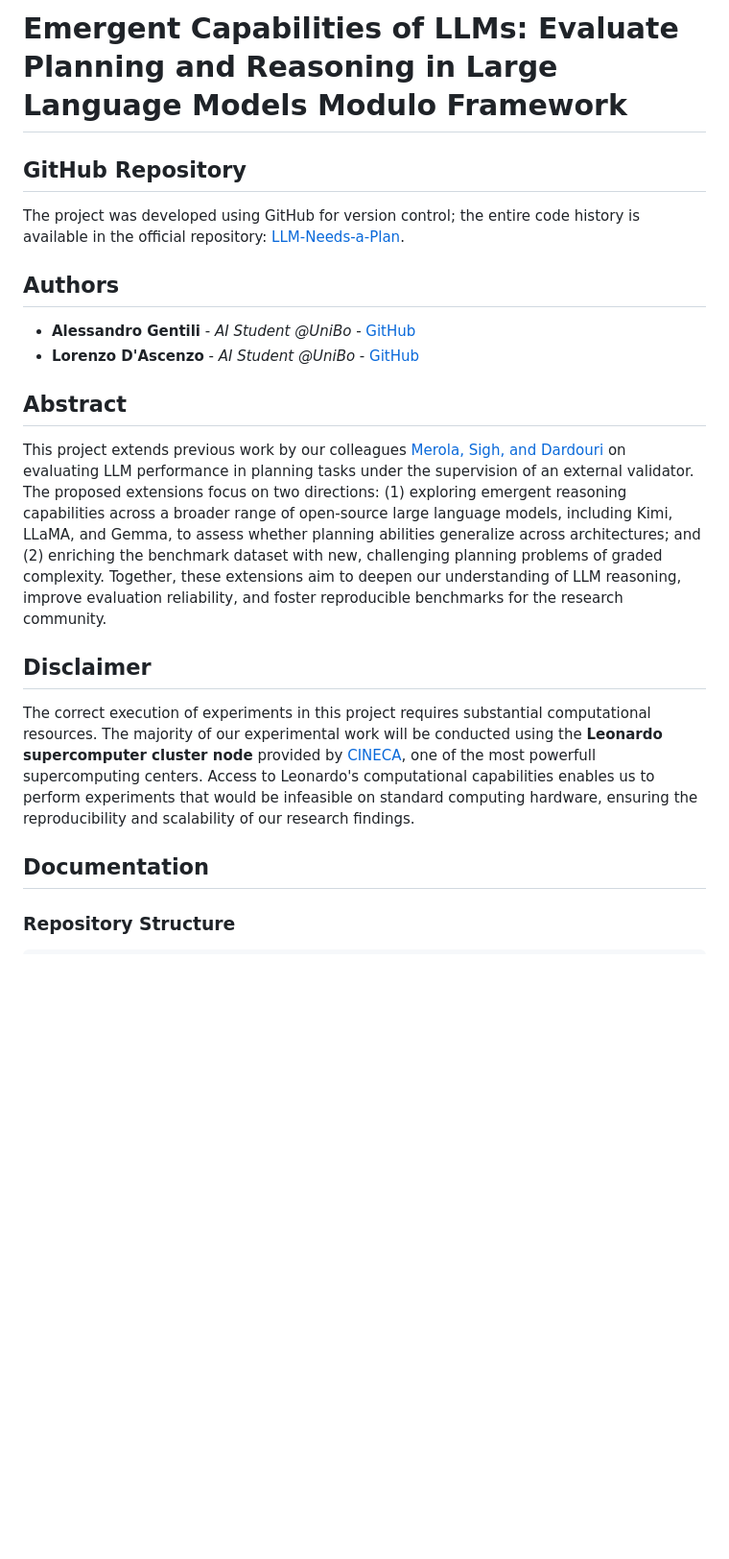
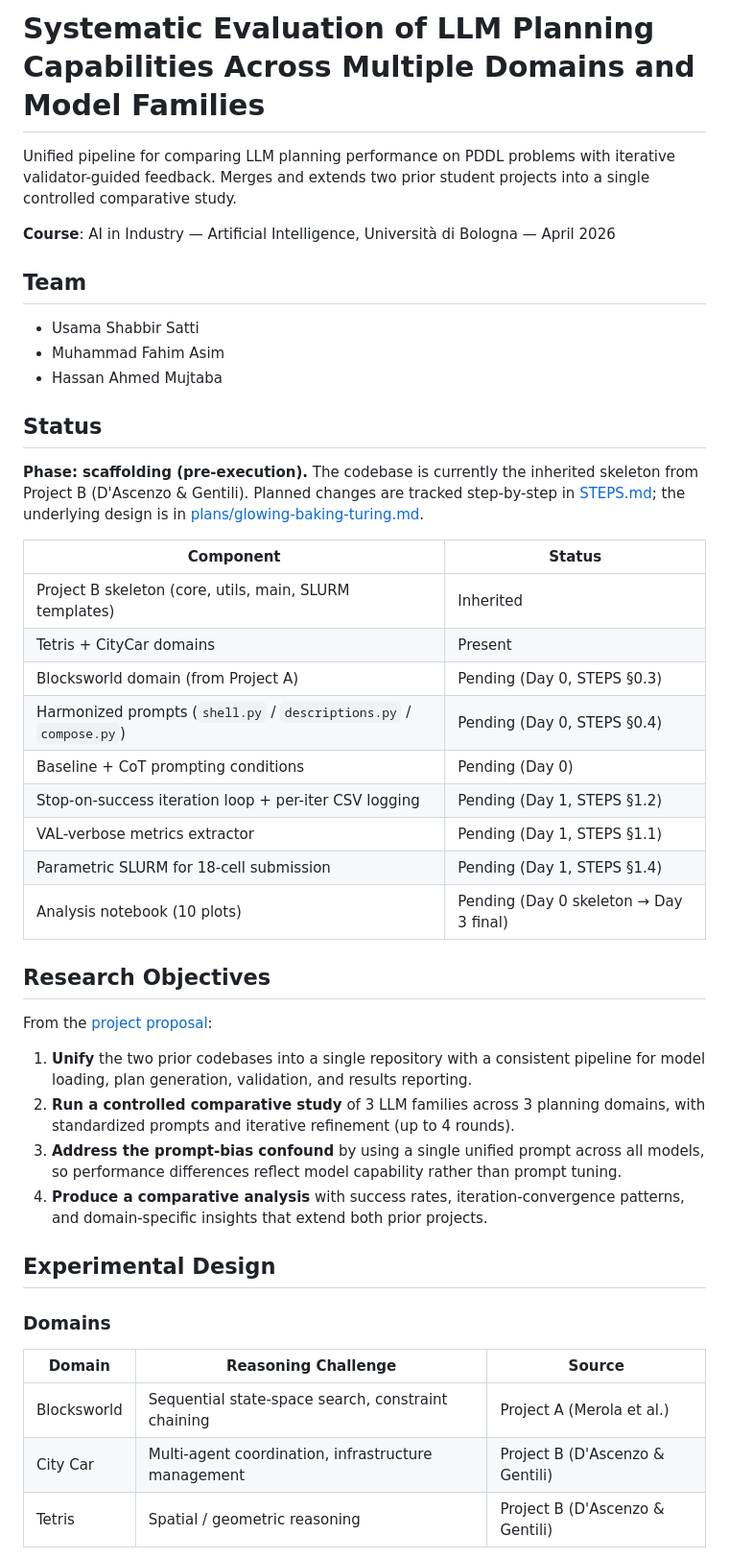
Before and after one commit to hassanmahmad/llm-planning-bench, a Markdown page: README.md, the part around one of its changes. Shown at 96% size. GitHub-like rendering; blank space fills up the shorter version.

```diff
--- a/README.md
+++ b/README.md
@@ -1,23 +1,47 @@
-# Emergent Capabilities of LLMs: Evaluate Planning and Reasoning in Large Language Models Modulo Framework
+# Systematic Evaluation of LLM Planning Capabilities Across Multiple Domains and Model Families
 
-## GitHub Repository
+Unified pipeline for comparing LLM planning performance on PDDL problems with iterative validator-guided feedback. Merges and extends two prior student projects into a single controlled comparative study.
 
-The project was developed using GitHub for version control; the entire code history is available in the official repository: [LLM-Needs-a-Plan](https://github.com/alessandrogentili001/LLM-Needs-a-Plan).
+**Course**: AI in Industry — Artificial Intelligence, Università di Bologna — April 2026
 
-## Authors
+## Team
 
-- **Alessandro Gentili** - *AI Student @UniBo* - [GitHub](https://github.com/alessandrogentili001)
-- **Lorenzo D'Ascenzo** - *AI Student @UniBo* - [GitHub](https://github.com/Lorenzo00dash)
+- Usama Shabbir Satti
+- Muhammad Fahim Asim
+- Hassan Ahmed Mujtaba
 
-## Abstract
+## Status
 
-This project extends previous work by our colleagues [Merola, Sigh, and Dardouri](https://dvcs.apice.unibo.it/pika-lab/courses/ai-ethics/projects/merolasinghdardouri2425) on evaluating LLM performance in planning tasks under the supervision of an external validator. The proposed extensions focus on two directions: (1) exploring emergent reasoning capabilities across a broader range of open-source large language models, including Kimi, LLaMA, and Gemma, to assess whether planning abilities generalize across architectures; and (2) enriching the benchmark dataset with new, challenging planning problems of graded complexity. Together, these extensions aim to deepen our understanding of LLM reasoning, improve evaluation reliability, and foster reproducible benchmarks for the research community.
+**Phase: scaffolding (pre-execution).** The codebase is currently the inherited skeleton from Project B (D'Ascenzo & Gentili). Planned changes are tracked step-by-step in [STEPS.md](STEPS.md); the underlying design is in [plans/glowing-baking-turing.md](../../../../../Users/Hassan/.claude/plans/glowing-baking-turing.md).
 
-## Disclaimer
+| Component | Status |
+|---|---|
+| Project B skeleton (core, utils, main, SLURM templates) | Inherited |
+| Tetris + CityCar domains | Present |
+| Blocksworld domain (from Project A) | Pending (Day 0, STEPS §0.3) |
+| Harmonized prompts (`shell.py` / `descriptions.py` / `compose.py`) | Pending (Day 0, STEPS §0.4) |
+| Baseline + CoT prompting conditions | Pending (Day 0) |
+| Stop-on-success iteration loop + per-iter CSV logging | Pending (Day 1, STEPS §1.2) |
+| VAL-verbose metrics extractor | Pending (Day 1, STEPS §1.1) |
+| Parametric SLURM for 18-cell submission | Pending (Day 1, STEPS §1.4) |
+| Analysis notebook (10 plots) | Pending (Day 0 skeleton → Day 3 final) |
 
-The correct execution of experiments in this project requires substantial computational resources. The majority of our experimental work will be conducted using the **Leonardo supercomputer cluster node** provided by [CINECA](https://www.cineca.it/), one of the most powerfull supercomputing centers.
-Access to Leonardo's computational capabilities enables us to perform experiments that would be infeasible on standard computing hardware, ensuring the reproducibility and scalability of our research findings.
+## Research Objectives
 
-## Documentation
+From the [project proposal](../Project%20Proposal%20-%20AI%20in%20Industry.pdf):
 
-### Repository Structure
+1. **Unify** the two prior codebases into a single repository with a consistent pipeline for model loading, plan generation, validation, and results reporting.
+2. **Run a controlled comparative study** of 3 LLM families across 3 planning domains, with standardized prompts and iterative refinement (up to 4 rounds).
+3. **Address the prompt-bias confound** by using a single unified prompt across all models, so performance differences reflect model capability rather than prompt tuning.
+4. **Produce a comparative analysis** with success rates, iteration-convergence patterns, and domain-specific insights that extend both prior projects.
+
+## Experimental Design
+
+### Domains
+
+| Domain | Reasoning Challenge | Source |
+|---|---|---|
+| Blocksworld | Sequential state-space search, constraint chaining | Project A (Merola et al.) |
+| City Car | Multi-agent coordination, infrastructure management | Project B (D'Ascenzo & Gentili) |
+| Tetris | Spatial / geometric reasoning | Project B (D'Ascenzo & Gentili) |
+
```
Also changed, not shown: other parts of README.md (+125 -110 lines).
